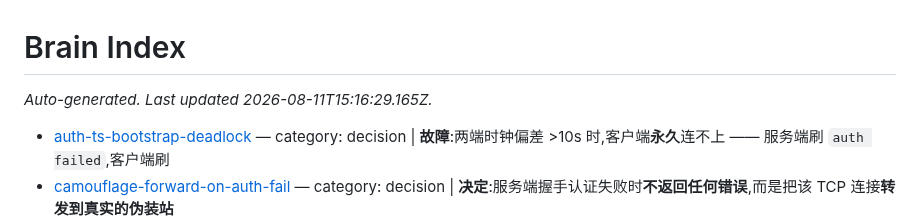
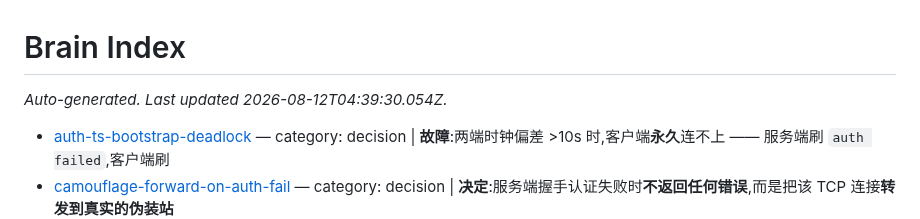
Before and after one commit to zdgt0226/Mirage-rs, a Markdown page: brain/index.md, the part around the change. GitHub-like rendering.

```diff
--- a/brain/index.md
+++ b/brain/index.md
@@ -1,6 +1,6 @@
 # Brain Index
 
-_Auto-generated. Last updated 2026-08-11T15:16:29.165Z._
+_Auto-generated. Last updated 2026-08-12T04:39:30.054Z._
 
 - [auth-ts-bootstrap-deadlock](pages/auth-ts-bootstrap-deadlock.md) — category: decision | **故障**:两端时钟偏差 >10s 时,客户端**永久**连不上 —— 服务端刷 `auth failed`,客户端刷
 - [camouflage-forward-on-auth-fail](pages/camouflage-forward-on-auth-fail.md) — category: decision | **决定**:服务端握手认证失败时**不返回任何错误**,而是把该 TCP 连接**转发到真实的伪装站**
```
Also changed, not shown: brain/pages/masque-evaluation.md (+14 -8 lines).
